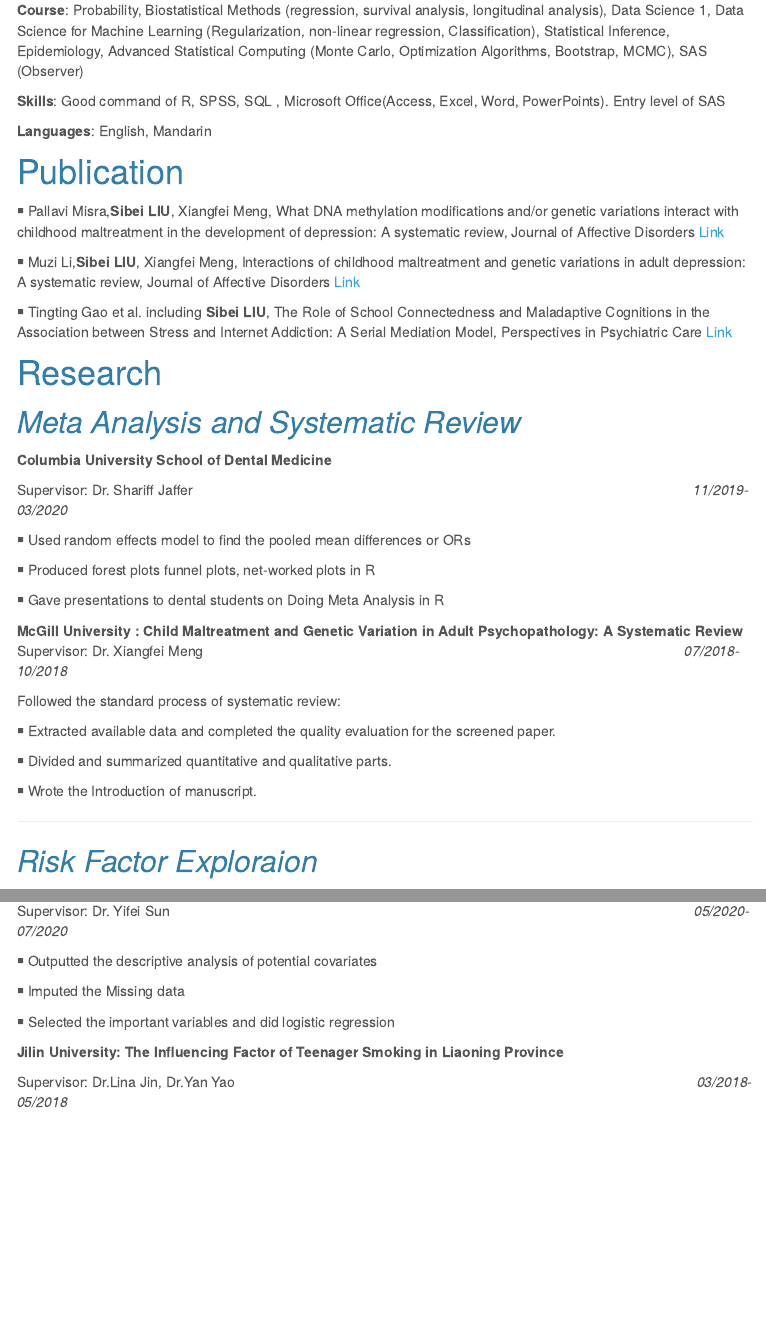
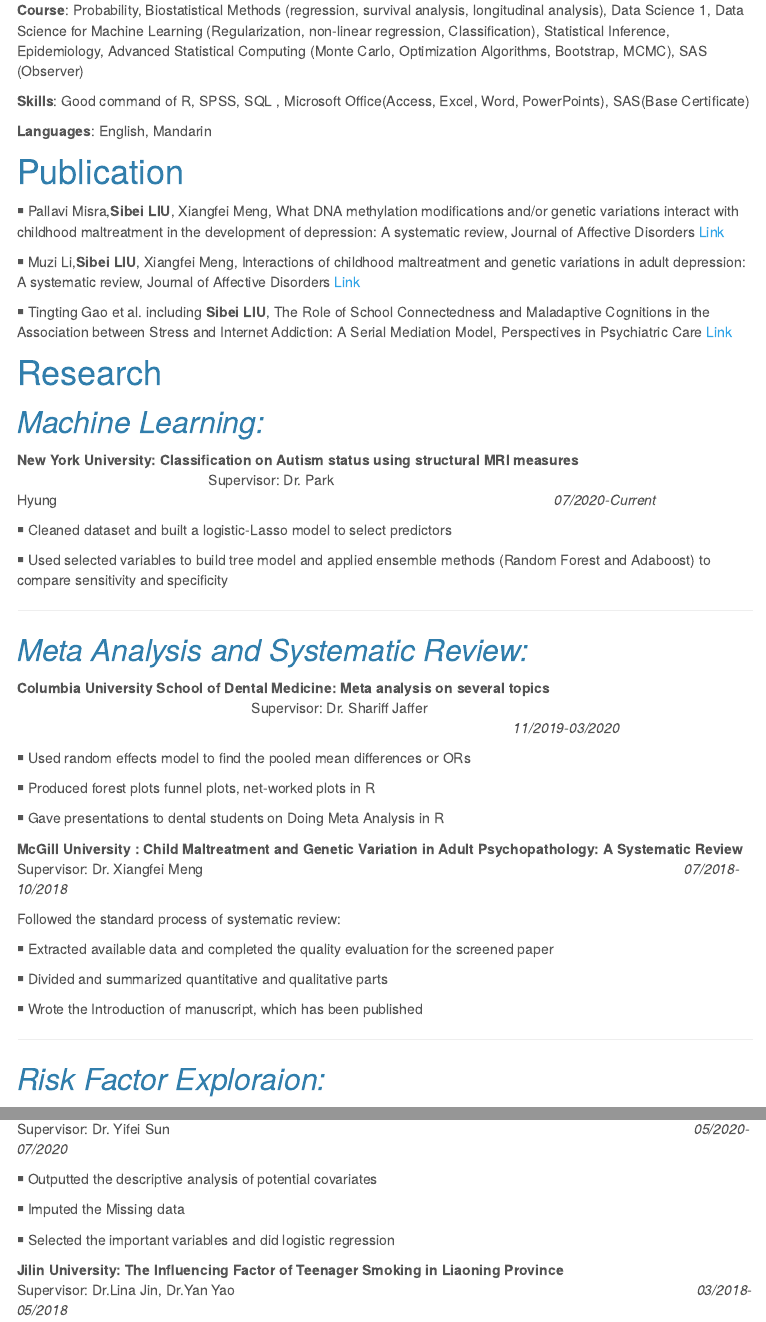
Before and after one commit to liu0223/Liu_Si_Bei.github.io, an R Markdown document (resume1.Rmd): the page in a window 1100 px wide, from 370 px down, and a second part further down, joined at a grey line. The pictures show the output file resume1.html that the author committed with the source, opened offline; library style sheets and scripts come from the installed R packages; menus at the side of the page are left out.

Commit message:
update on 0828

```diff
--- a/resume1.Rmd
+++ b/resume1.Rmd
@@ -29,7 +29,7 @@ Bachelor of Management & Bachelor of Preventive Medicine
 **Course**: Probability, Biostatistical Methods (regression, survival analysis, longitudinal analysis), Data Science 1, Data Science for Machine Learning (Regularization, non-linear regression, Classification), Statistical Inference, Epidemiology, Advanced Statistical Computing (Monte Carlo, Optimization Algorithms, Bootstrap, MCMC), SAS (Observer)
 
 **Skills**:
-Good command of R, SPSS, SQL , Microsoft Office(Access, Excel, Word, PowerPoints). Entry level of SAS
+Good command of R, SPSS, SQL , Microsoft Office(Access, Excel, Word, PowerPoints), SAS(Base Certificate)
 
 **Languages**: English, Mandarin
 
@@ -48,11 +48,21 @@ What DNA methylation modifications and/or genetic variations interact with child
 
 # Research
 
-## *Meta Analysis and Systematic Review*
+## *Machine Learning:*
+
+**New York University: Classification on Autism status using structural MRI measures **  \ \ \ \ \ \ \ \ \ \ \ \ \ \ \ \ \ \ \ \ \ \ \ \ \ \ \ \ \ \ \ \ \ \ \ \ \ \ \ \ \ \ \ \ \ \ \ \
+Supervisor: Dr. Park Hyung\ \ \ \ \ \ \ \ \ \ \ \ \ \ \ \ \ \ \ \ \ \ \ \ \ \ \ \ \ \ \ \ \ \ \ \ \ \ \ \ \ \ \ \ \ \ \ \ \ \ \ \ \ \ \ \ \ \ \ \ \ \ \ \ \ \ \ \ \ \ \ \ \ \ \ \ \ \ \ \ \ \ \ \ \ \ \ \ \ \ \ \ \ \ \ \ \ \ \ \ \ \ \ \ \ \ \ \ \ \ \ \ \ \ \ \ \ \ \ \ \ \ \ \ \ \  *07/2020-Current*
+
+￭ Cleaned dataset and built a logistic-Lasso model to select predictors
+
+￭ Used selected variables to build tree model and applied ensemble methods (Random Forest and Adaboost) to compare sensitivity and specificity
 
 
-**Columbia University School of Dental Medicine**
+***
 
+## *Meta Analysis and Systematic Review:*
+
+**Columbia University School of Dental Medicine: Meta analysis on several topics** \ \ \ \ \ \ \ \ \ \ \ \ \ \ \ \ \ \ \ \ \ \ \ \ \ \ \ \ \ \ \ \ \ \ \ \ \ \ \ \ \ \ \ \ \ \ \ \ \ \ \ \ \ \ \ \ \ \ \
 Supervisor: Dr. Shariff Jaffer \ \ \ \ \ \ \ \ \ \ \ \ \ \ \ \ \ \ \ \ \ \ \ \ \ \ \ \ \ \ \ \ \ \ \ \ \ \ \ \ \ \ \ \ \ \ \ \ \ \ \ \ \ \ \ \ \ \ \ \ \ \ \ \ \ \ \ \ \ \ \ \ \ \ \ \ \ \ \ \ \ \ \ \ \ \ \ \ \ \ \ \ \ \ \ \ \ \ \ \ \ \ \ \ \ \ \ \ \ \ \ \ \ \ \ \ \ \ \ \ \ \ \ \ \ \  *11/2019-03/2020*
 
 ￭ Used  random effects model to find the pooled mean differences or ORs
@@ -66,14 +76,14 @@ Supervisor: Dr. Xiangfei Meng \ \ \ \ \ \ \ \ \ \ \ \ \ \ \ \ \ \ \ \ \ \ \ \ \
 
 Followed the standard process of systematic review:
 
-￭ Extracted available data and completed the quality evaluation for the screened paper.
+￭ Extracted available data and completed the quality evaluation for the screened paper
 
-￭ Divided and summarized quantitative and qualitative parts.
+￭ Divided and summarized quantitative and qualitative parts
 
-￭ Wrote the Introduction of manuscript.
+￭ Wrote the Introduction of manuscript, which has been published
 
 ***
-## *Risk Factor Exploraion*
+## *Risk Factor Exploraion:*
 
 **Columbia University School of Public Health: Risk Factors of Myelitis Encephalitis based on three hospitals**
 Supervisor: Dr. Yifei Sun \ \ \ \ \ \ \ \ \ \ \  \ \ \ \ \ \ \ \ \ \ \ \ \ \ \ \ \ \ \ \ \ \ \ \ \ \ \ \ \ \ \ \ \ \ \ \ \ \ \ \ \ \ \ \ \ \ \ \ \ \ \ \ \ \ \ \ \ \ \ \ \ \ \ \ \ \ \ \ \ \ \ \ \ \ \ \ \ \ \ \ \ \ \ \ \ \ \ \ \ \ \ \ \ \ \ \ \ \ \ \ \ \ \ \ \ \ \ \ \ \ \ \ \ \ \ \ \ \ \ \  *05/2020-07/2020*
```
Also changed, not shown: project.Rmd (+1 -1 lines), Resume-Sibei Liu.pdf (deleted), Resume0826-Sibei Liu.pdf (added), project.html, resume1.html, resume1.Rmd (3 more changed lines).
